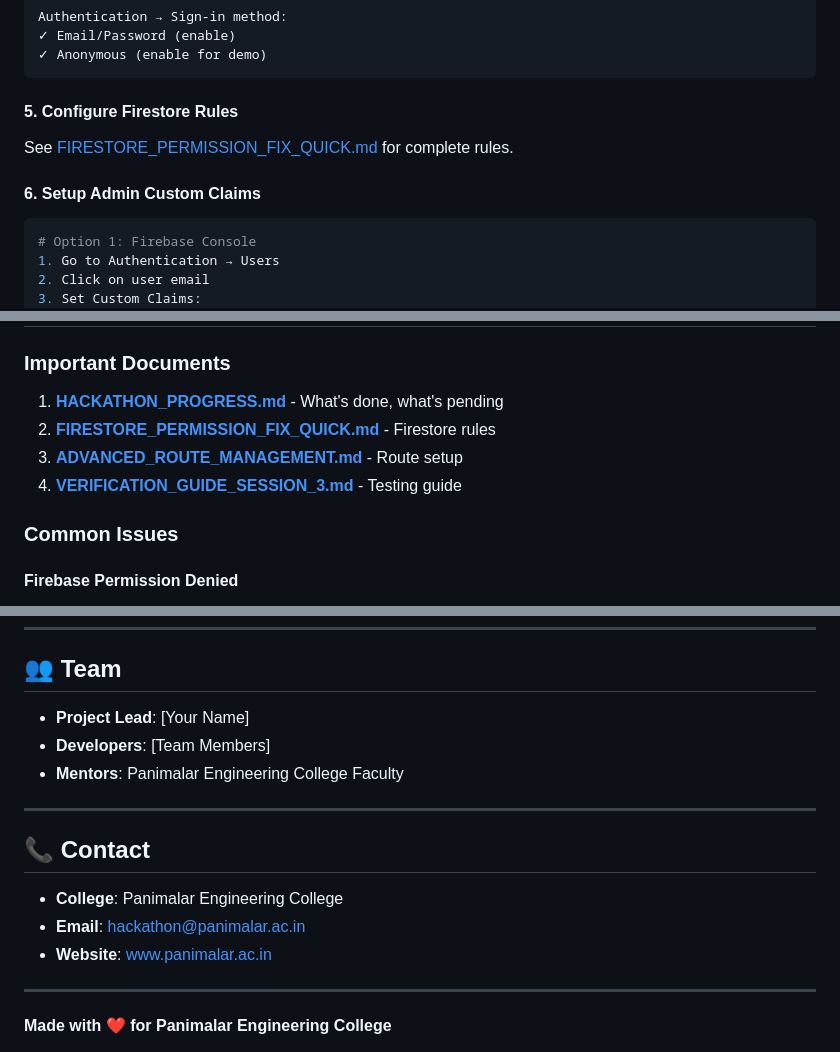
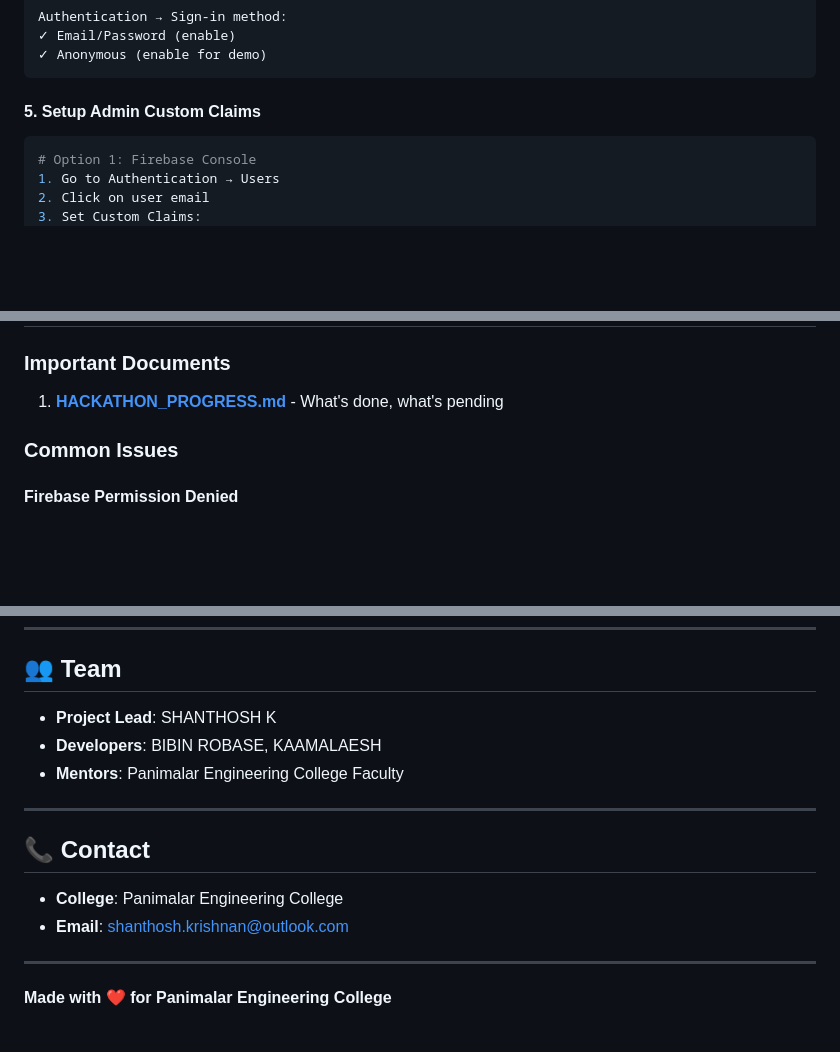
Before and after one commit to shanthoshkrishnan/Bus_Tracker, a Markdown page: README.md, 3 parts joined by grey strips. Rendered like a GitHub page; blank space fills up the shorter version.

````diff
--- a/README.md
+++ b/README.md
@@ -254,11 +254,7 @@ Authentication → Sign-in method:
 ✓ Anonymous (enable for demo)
 ```
 
-#### 5. Configure Firestore Rules
-
-See [FIRESTORE_PERMISSION_FIX_QUICK.md](FIRESTORE_PERMISSION_FIX_QUICK.md) for complete rules.
-
-#### 6. Setup Admin Custom Claims
+#### 5. Setup Admin Custom Claims
 
 ```bash
 # Option 1: Firebase Console
@@ -448,9 +444,7 @@ A comprehensive Flutter mobile application that provides:
 ### Important Documents
 
 1. **[HACKATHON_PROGRESS.md](HACKATHON_PROGRESS.md)** - What's done, what's pending
-2. **[FIRESTORE_PERMISSION_FIX_QUICK.md](FIRESTORE_PERMISSION_FIX_QUICK.md)** - Firestore rules
-3. **[ADVANCED_ROUTE_MANAGEMENT.md](ADVANCED_ROUTE_MANAGEMENT.md)** - Route setup
-4. **[VERIFICATION_GUIDE_SESSION_3.md](VERIFICATION_GUIDE_SESSION_3.md)** - Testing guide
+
 
 ### Common Issues
 
@@ -539,8 +533,8 @@ This project is created for Panimalar Engineering College Hackathon.
 
 ## 👥 Team
 
-- **Project Lead**: [Your Name]
-- **Developers**: [Team Members]
+- **Project Lead**: SHANTHOSH K
+- **Developers**: BIBIN ROBASE, KAAMALAESH
 - **Mentors**: Panimalar Engineering College Faculty
 
 ---
@@ -548,8 +542,7 @@ This project is created for Panimalar Engineering College Hackathon.
 ## 📞 Contact
 
 - **College**: Panimalar Engineering College
-- **Email**: hackathon@panimalar.ac.in
-- **Website**: www.panimalar.ac.in
+- **Email**: shanthosh.krishnan@outlook.com
 
 ---
 
````
